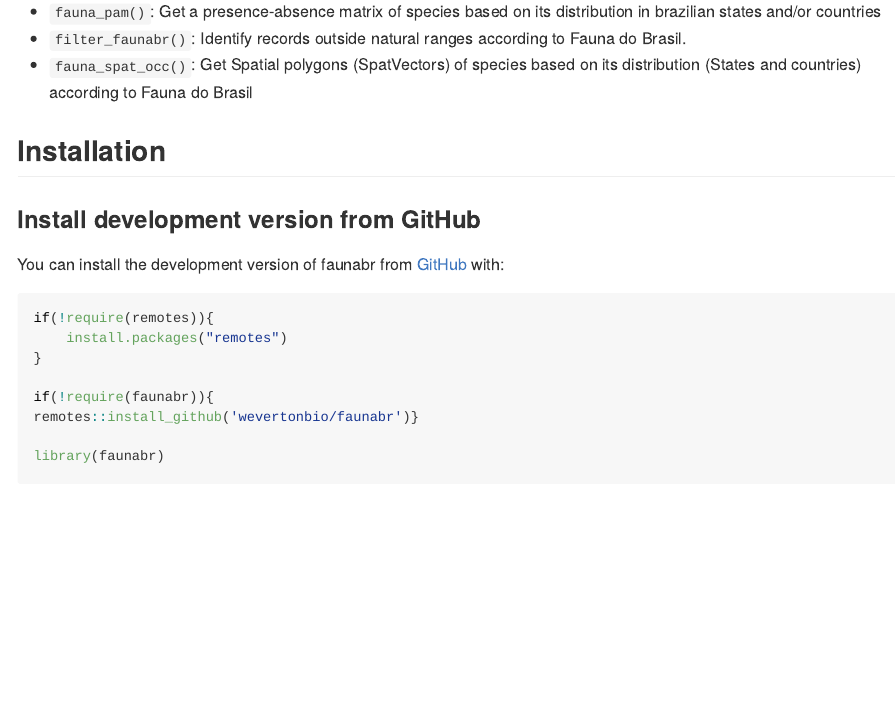
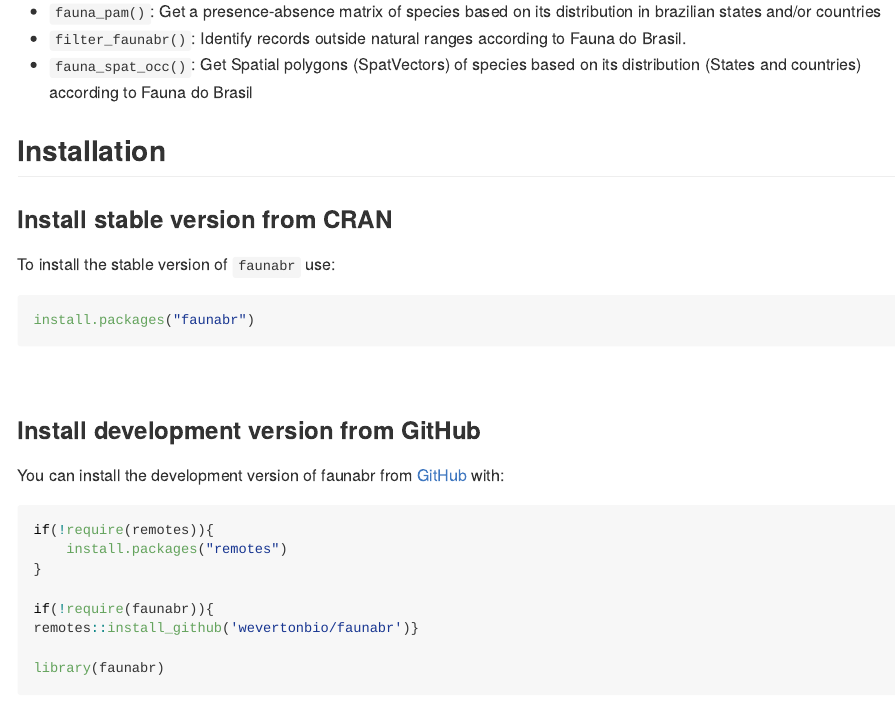
Before and after one commit to wevertonbio/faunabr, an R Markdown document (README.Rmd): the page in a window 1100 px wide, from 910 px down. The pictures show the output file README.md that the author committed with the source, drawn offline in the style of GitHub; badge pictures from the web are left out.

Commit message:
Update readme to include CRAN installation

````diff
--- a/README.Rmd
+++ b/README.Rmd
@@ -51,6 +51,16 @@ distribution in brazilian states and/or countries
   on its distribution (States and countries) according to Fauna do Brasil
 
 ## Installation
+
+### Install stable version from CRAN
+
+To install the stable version of `faunabr` use:
+
+``` r
+install.packages("faunabr")
+```
+
+<br>
 
 ### Install development version from GitHub
 
````
Also changed, not shown: README.md.
